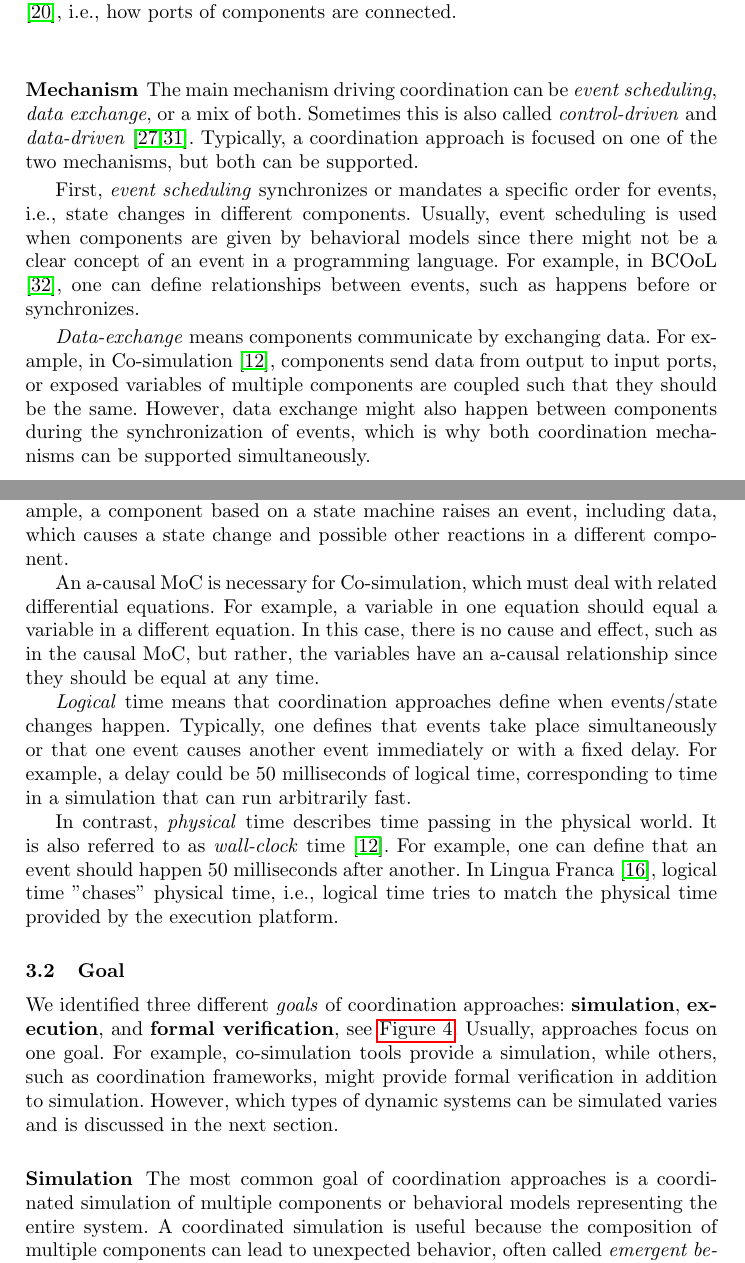
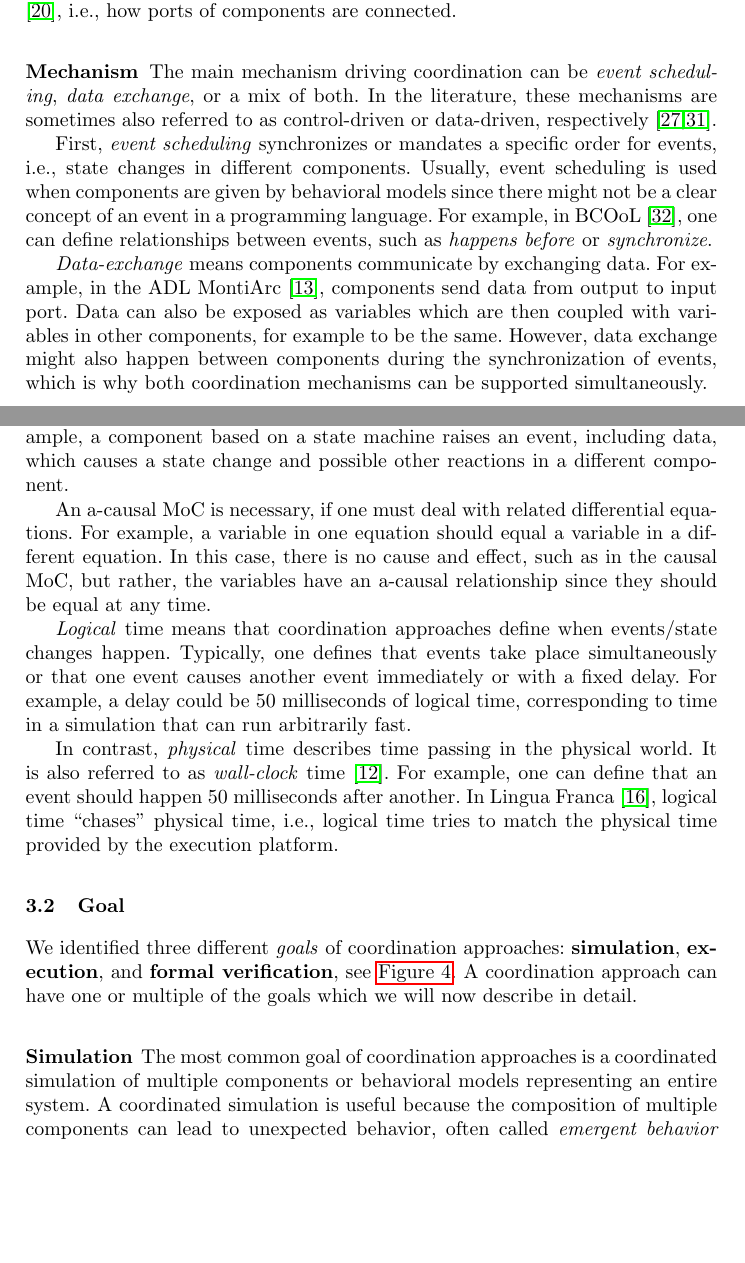
Before and after one commit to timKraeuter/Coordination-2024, a LaTeX thesis (main.tex): two parts of pages 6 and 7 of 15, joined at a grey line, cut so that both start at the same text, the shorter picture padded with empty space. Compiled offline with pdfLaTeX.

Commit message:
Avoid generalization across categories in the feature model description

```diff
--- a/main.tex
+++ b/main.tex
@@ -281,15 +281,15 @@ A structural definition of coordination uses \textit{dedicated elements} or is \
 For example, interactions in BCoorLang are specified by dedicated elements, while coordination in ADLs depends on the architectural configuration \cite{medvidovicClassificationComparisonFramework2000}, i.e., how ports of components are connected.
 
 \subsubsection{Mechanism} The main mechanism driving coordination can be \textit{event scheduling}, \textit{data exchange}, or a mix of both.
-Sometimes this is also called \textit{control-driven} and \textit{data-driven} \cite{papadopoulosCoordinationModelsLanguages1998,varalarsenBCOolBehavioralCoordination2016}.
-Typically, a coordination approach is focused on one of the two mechanisms, but both can be supported.
+In the literature, these mechanisms are sometimes also referred to as control-driven or data-driven, respectively \cite{papadopoulosCoordinationModelsLanguages1998,varalarsenBCOolBehavioralCoordination2016}.
 
 First, \textit{event scheduling} synchronizes or mandates a specific order for events, i.e., state changes in different components.
 Usually, event scheduling is used when components are given by behavioral models since there might not be a clear concept of an event in a programming language.
-For example, in BCOoL \cite{varalarsenBehavioralCoordinationOperator2015}, one can define relationships between events, such as happens before or synchronizes.
+For example, in BCOoL \cite{varalarsenBehavioralCoordinationOperator2015}, one can define relationships between events, such as \textit{happens before} or \textit{synchronize}.
 
 \textit{Data-exchange} means components communicate by exchanging data.
-For example, in Co-simulation \cite{gomesCoSimulationSurvey2019}, components send data from output to input ports, or exposed variables of multiple components are coupled such that they should be the same. % Causal vs. A-causal MoC
+For example, in the ADL MontiArc \cite{haberMontiArcArchitecturalModeling2014}, components send data from output to input port.
+Data can also be exposed as variables which are then coupled with variables in other components, for example to be the same. % Causal vs. A-causal MoC
 However, data exchange might also happen between components during the synchronization of events, which is why both coordination mechanisms can be supported simultaneously.
 
 \subsubsection{Semantics} The semantics feature consists of \textit{expressiveness} and \textit{model of computation}.
@@ -306,7 +306,7 @@ The causal MoC means that the coordination approach facilitates event and data e
 For example, a component based on a state machine raises an event, including data, which causes a state change and possible other reactions in a different component.
 
 % A-causal
-An a-causal MoC is necessary for Co-simulation, which must deal with related differential equations.
+An a-causal MoC is necessary, if one must deal with related differential equations.
 For example, a variable in one equation should equal a variable in a different equation.
 In this case, there is no cause and effect, such as in the causal MoC, but rather, the variables have an a-causal relationship since they should be equal at any time.
 
@@ -319,15 +319,13 @@ For example, a delay could be 50 milliseconds of logical time, corresponding to
 In contrast, \textit{physical} time describes time passing in the physical world.
 It is also referred to as \textit{wall-clock} time \cite{gomesCoSimulationSurvey2019}.
 For example, one can define that an event should happen 50 milliseconds after another.
-In Lingua Franca \cite{lohstrohReactorsDeterministicModel2020}, logical time "chases" physical time, i.e., logical time tries to match the physical time provided by the execution platform.
+In Lingua Franca \cite{lohstrohReactorsDeterministicModel2020}, logical time ``chases'' physical time, i.e., logical time tries to match the physical time provided by the execution platform.
 % Logical time, however, always lags behind physical time.
 
 
 \subsection{Goal} % Or even call it motivation
 We identified three different \textit{goals} of coordination approaches: \textbf{simulation}, \textbf{execution}, and \textbf{formal verification}, see \autoref{fig:goalFeature}.
-Usually, approaches focus on one goal.
-For example, co-simulation tools provide a simulation, while others, such as coordination frameworks, might provide formal verification in addition to simulation.
-However, which types of dynamic systems can be simulated varies and is discussed in the next section.
+A coordination approach can have one or multiple of the goals which we will now describe in detail.
 
 \begin{figure}[ht]
 	\centering
@@ -336,6 +334,6 @@ However, which types of dynamic systems can be simulated varies and is discussed
 	\label{fig:goalFeature}
 \end{figure}
 
-\subsubsection{Simulation} The most common goal of coordination approaches is a coordinated simulation of multiple components or behavioral models representing the entire system.
+\subsubsection{Simulation} The most common goal of coordination approaches is a coordinated simulation of multiple components or behavioral models representing an entire system.
 A coordinated simulation is useful because the composition of multiple components can lead to unexpected behavior, often called \textit{emergent behavior} \cite{ekerTamingHeterogeneityPtolemy2003}.
 Emergent behavior can be dealt with early in development before implementing each component and its interactions.
```
Also changed, not shown: main.tex (23 more changed lines).
